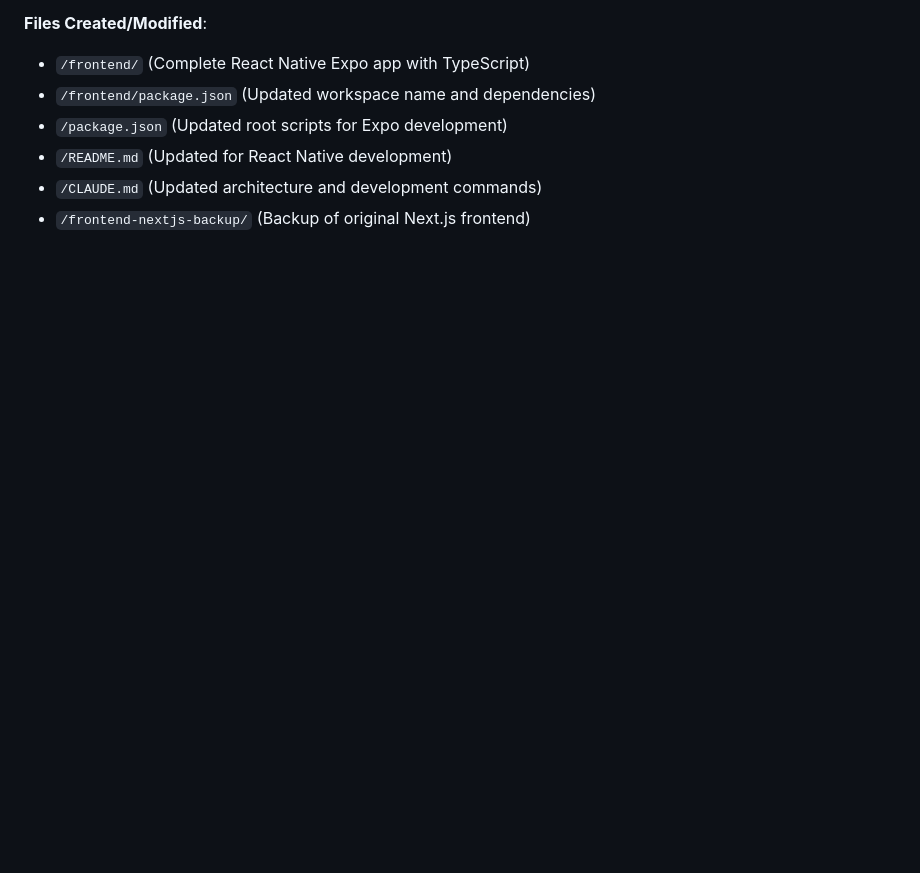
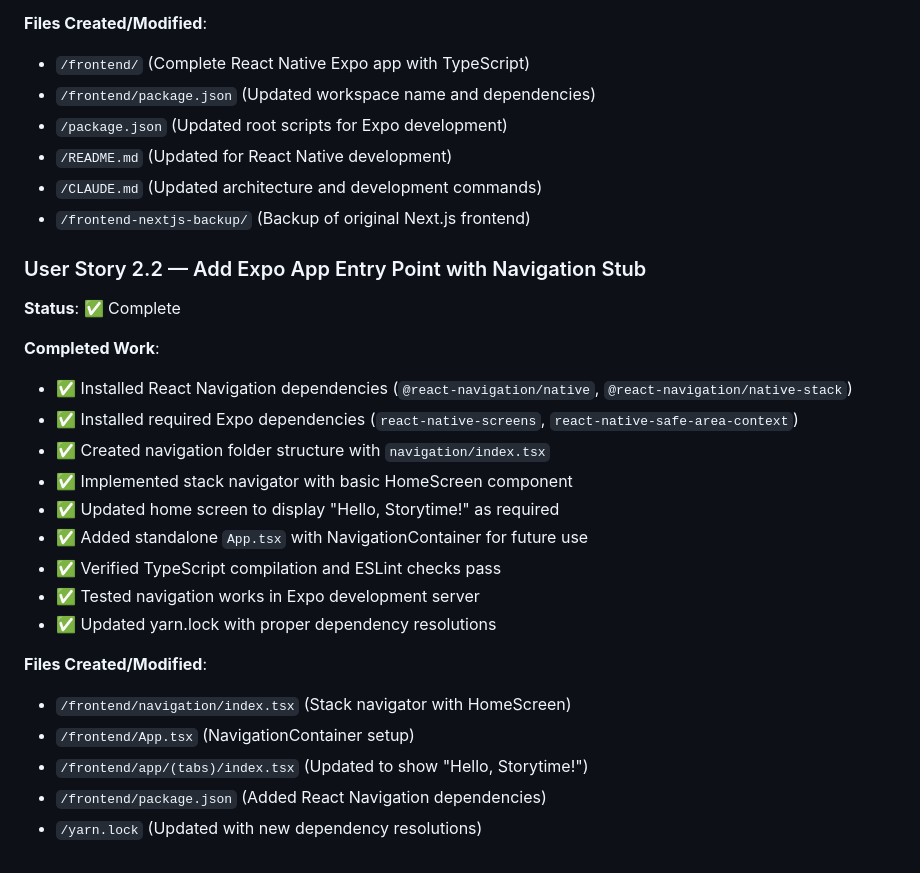
Before and after one commit to WyattEnterprise/storyGenerator, a Markdown page: CLAUDE.md, the part around the change. Drawn GitHub-style; blank space fills up the shorter version.

Commit message:
docs: update CLAUDE.md with User Story 2.2 completion status
- Document completed React Navigation setup
- List all files created/modified
- Mark User Story 2.2 as complete with full implementation details

🤖 Generated with [Claude Code](https://claude.ai/code)

Co-Authored-By: Claude <noreply@anthropic.com>

```diff
--- a/CLAUDE.md
+++ b/CLAUDE.md
@@ -224,3 +224,24 @@ The GitHub MCP server provides comprehensive GitHub functionality without requir
 - `/README.md` (Updated for React Native development)
 - `/CLAUDE.md` (Updated architecture and development commands)
 - `/frontend-nextjs-backup/` (Backup of original Next.js frontend)
+
+### User Story 2.2 — Add Expo App Entry Point with Navigation Stub
+**Status**: ✅ Complete
+
+**Completed Work**:
+- ✅ Installed React Navigation dependencies (`@react-navigation/native`, `@react-navigation/native-stack`)
+- ✅ Installed required Expo dependencies (`react-native-screens`, `react-native-safe-area-context`)
+- ✅ Created navigation folder structure with `navigation/index.tsx`
+- ✅ Implemented stack navigator with basic HomeScreen component
+- ✅ Updated home screen to display "Hello, Storytime!" as required
+- ✅ Added standalone `App.tsx` with NavigationContainer for future use
+- ✅ Verified TypeScript compilation and ESLint checks pass
+- ✅ Tested navigation works in Expo development server
+- ✅ Updated yarn.lock with proper dependency resolutions
+
+**Files Created/Modified**:
+- `/frontend/navigation/index.tsx` (Stack navigator with HomeScreen)
+- `/frontend/App.tsx` (NavigationContainer setup)
+- `/frontend/app/(tabs)/index.tsx` (Updated to show "Hello, Storytime!")
+- `/frontend/package.json` (Added React Navigation dependencies)
+- `/yarn.lock` (Updated with new dependency resolutions)
```
